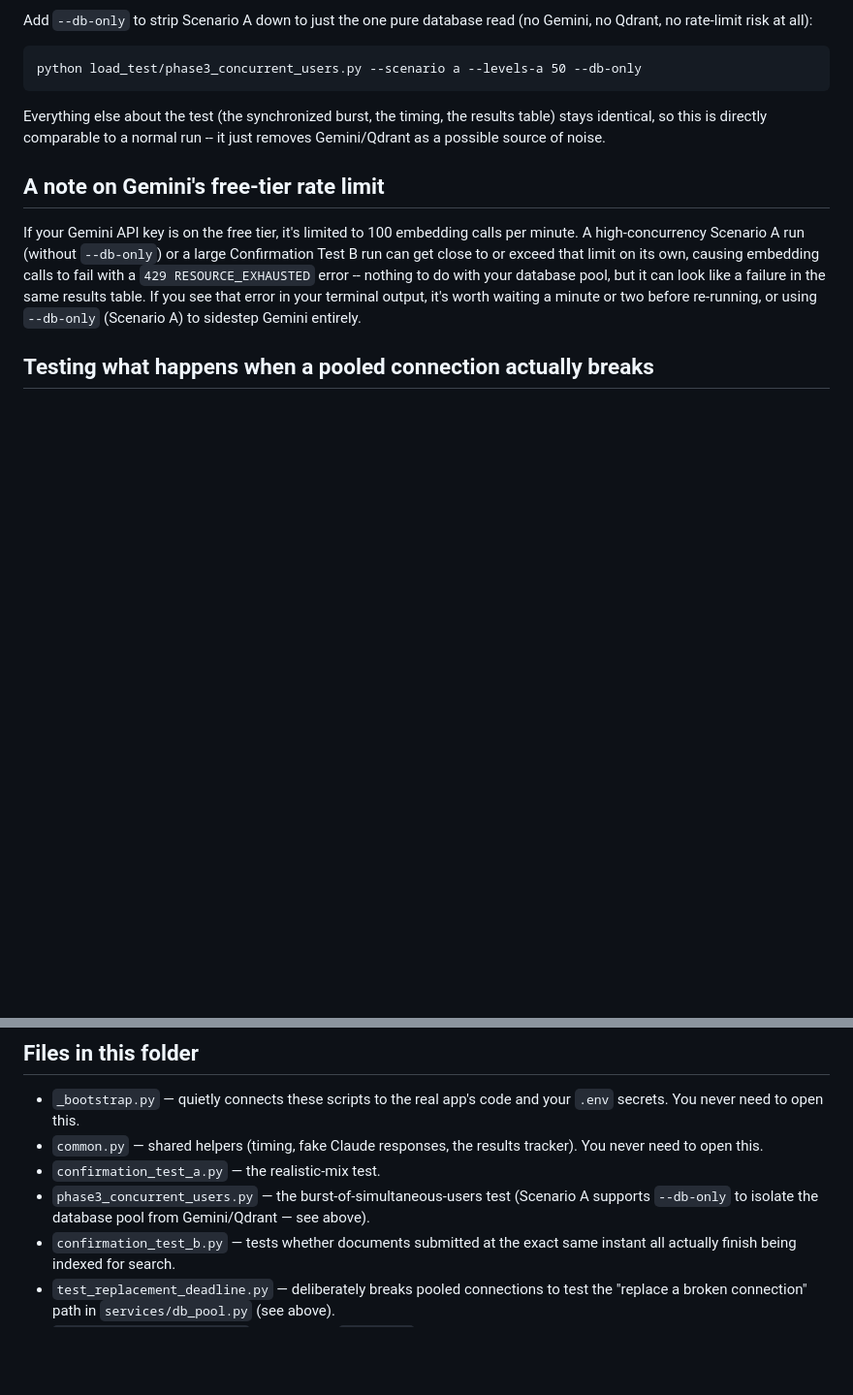
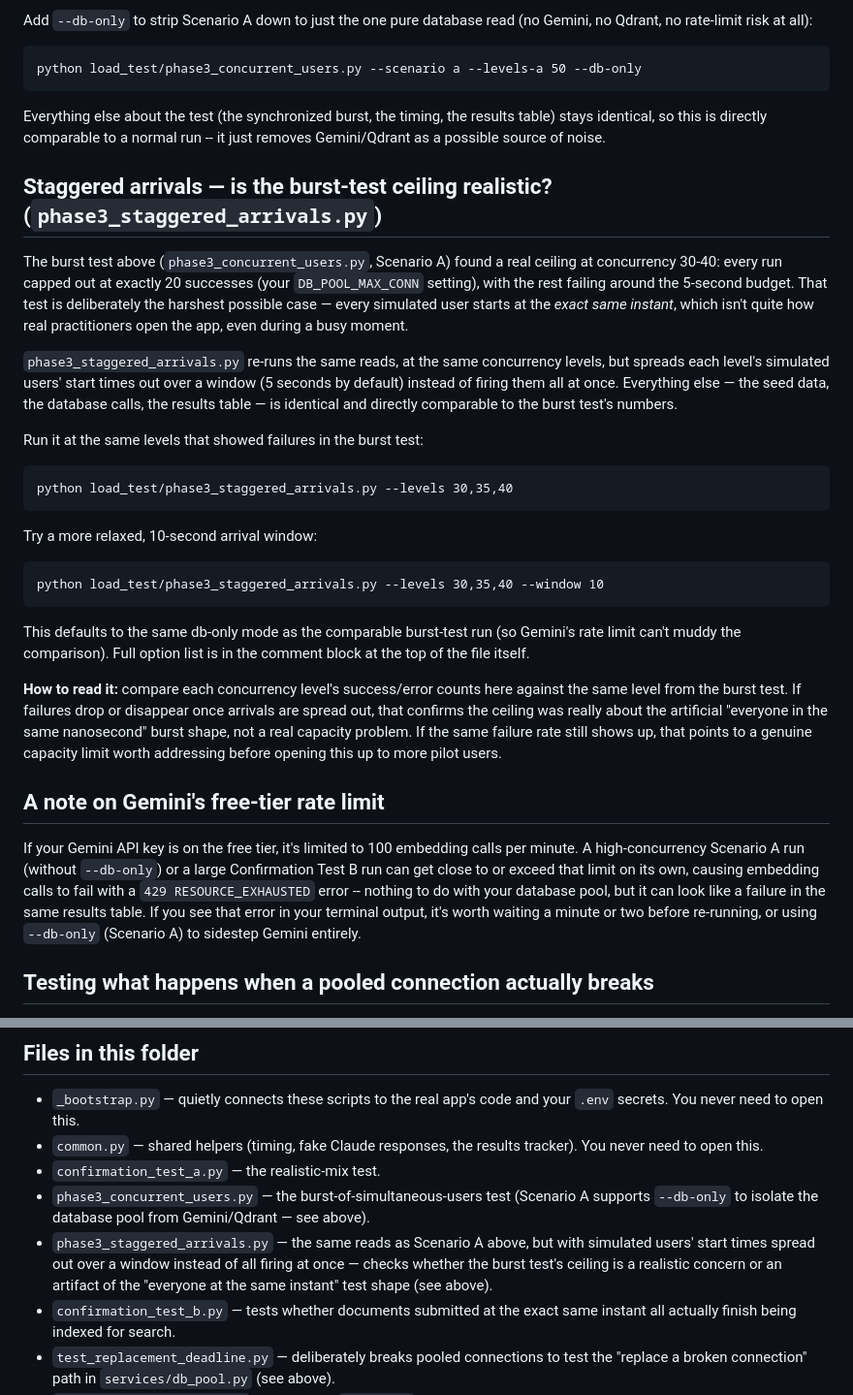
Before and after one commit to leonabiero/reflection-space., a Markdown page: load_test/README.md, 2 parts joined by grey strips. Shown at 97% size. Rendered like a GitHub page; blank space fills up the shorter version.

````diff
--- a/load_test/README.md
+++ b/load_test/README.md
@@ -158,6 +158,47 @@ the results table) stays identical, so this is directly comparable to
 a normal run -- it just removes Gemini/Qdrant as a possible source of
 noise.
 
+## Staggered arrivals — is the burst-test ceiling realistic? (`phase3_staggered_arrivals.py`)
+
+The burst test above (`phase3_concurrent_users.py`, Scenario A) found
+a real ceiling at concurrency 30-40: every run capped out at exactly
+20 successes (your `DB_POOL_MAX_CONN` setting), with the rest failing
+around the 5-second budget. That test is deliberately the harshest
+possible case — every simulated user starts at the *exact same
+instant*, which isn't quite how real practitioners open the app, even
+during a busy moment.
+
+`phase3_staggered_arrivals.py` re-runs the same reads, at the same
+concurrency levels, but spreads each level's simulated users' start
+times out over a window (5 seconds by default) instead of firing them
+all at once. Everything else — the seed data, the database calls, the
+results table — is identical and directly comparable to the burst
+test's numbers.
+
+Run it at the same levels that showed failures in the burst test:
+
+```
+python load_test/phase3_staggered_arrivals.py --levels 30,35,40
+```
+
+Try a more relaxed, 10-second arrival window:
+
+```
+python load_test/phase3_staggered_arrivals.py --levels 30,35,40 --window 10
+```
+
+This defaults to the same db-only mode as the comparable burst-test
+run (so Gemini's rate limit can't muddy the comparison). Full option
+list is in the comment block at the top of the file itself.
+
+**How to read it:** compare each concurrency level's success/error
+counts here against the same level from the burst test. If failures
+drop or disappear once arrivals are spread out, that confirms the
+ceiling was really about the artificial "everyone in the same
+nanosecond" burst shape, not a real capacity problem. If the same
+failure rate still shows up, that points to a genuine capacity limit
+worth addressing before opening this up to more pilot users.
+
 ## A note on Gemini's free-tier rate limit
 
 If your Gemini API key is on the free tier, it's limited to 100
@@ -207,6 +248,11 @@ afterward.
 - `phase3_concurrent_users.py` — the burst-of-simultaneous-users test
   (Scenario A supports `--db-only` to isolate the database pool from
   Gemini/Qdrant — see above).
+- `phase3_staggered_arrivals.py` — the same reads as Scenario A above,
+  but with simulated users' start times spread out over a window
+  instead of all firing at once — checks whether the burst test's
+  ceiling is a realistic concern or an artifact of the "everyone at
+  the same instant" test shape (see above).
 - `confirmation_test_b.py` — tests whether documents submitted at the
   exact same instant all actually finish being indexed for search.
 - `test_replacement_deadline.py` — deliberately breaks pooled
````
